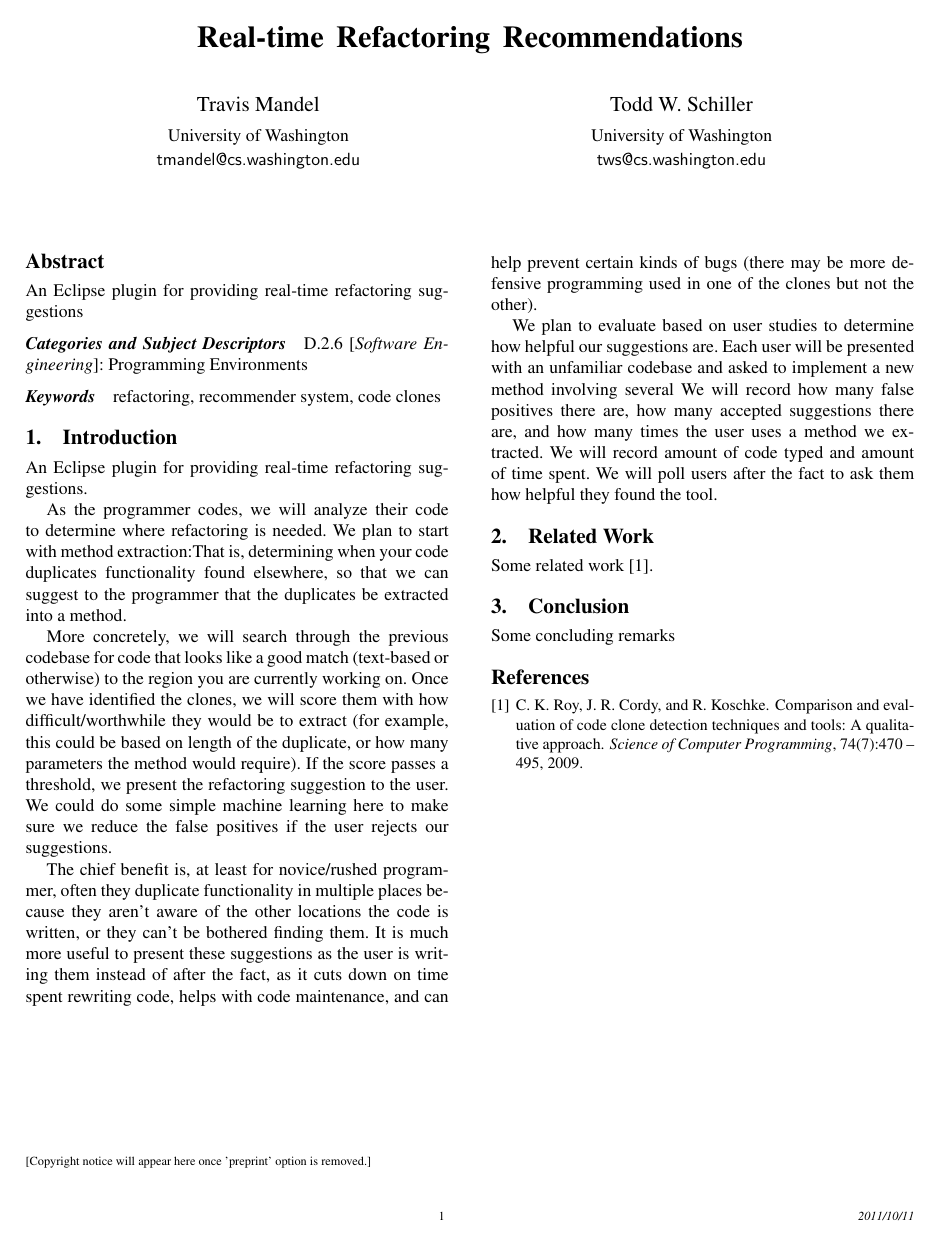
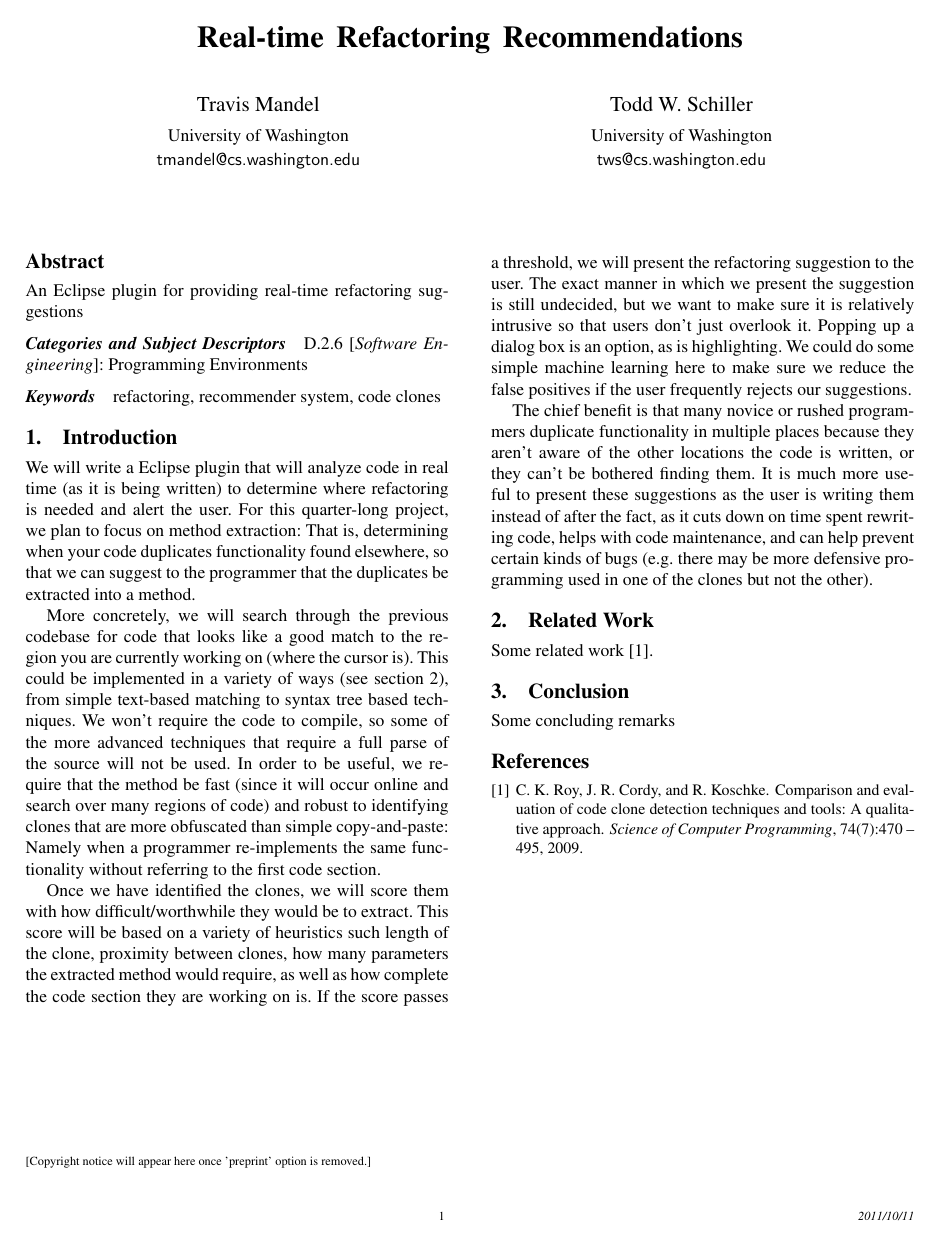
Before and after one commit to twschiller/rt-refactor-suggest, a LaTeX paper (pub/proposal/rt-refactoring-proposal.tex): the whole page. Compiled offline with pdfLaTeX; a missing font is replaced by an installed copy or a similar font.

Commit message:
Improved proposal description

```diff
--- a/pub/proposal/rt-refactoring-proposal.tex
+++ b/pub/proposal/rt-refactoring-proposal.tex
@@ -32,17 +32,16 @@ An Eclipse plugin for providing real-time refactoring suggestions
 
 \section{Introduction}
 
-An Eclipse plugin for providing real-time refactoring suggestions.
+We will write a Eclipse plugin that will analyze code in real time (as it is being written) to determine where refactoring is needed and alert the user. For this quarter-long project, we plan to focus on method extraction: That is, determining when your code duplicates functionality found elsewhere, so that we can suggest to the programmer that the duplicates be extracted into a method.
 
-As the programmer codes, we will analyze their code to determine where refactoring is needed. We plan to start with method extraction:That is, determining when your code duplicates functionality found elsewhere, so that we can suggest to the programmer that the duplicates be extracted into a method.
+More concretely, we will search through the previous codebase for code that looks like a good match to the region you are currently working on (where the cursor is). This could be implemented in a variety of ways (see section~\ref{sec:related}), from simple text-based matching to syntax tree based techniques. We won't require the code to compile, so some of the more advanced techniques that require a full parse of the source will not be used. In order to be useful, we require that the method be fast (since it will occur online and search over many regions of code) and robust to identifying clones that are more obfuscated than simple copy-and-paste: Namely when a programmer re-implements the same functionality without referring to the first code section.
 
-More concretely, we will search through the previous codebase for code that looks like a good match (text-based or otherwise)  to the region you are  currently working on.  Once we have identified the clones, we will score them with how difficult/worthwhile they would be to extract (for example, this could be based on length of the duplicate, or how many parameters the method would require).  If the score passes a threshold, we present the refactoring suggestion to the user.  We could do some simple machine learning here to make sure we reduce the false positives if the user rejects our suggestions.
+Once we have identified the clones, we will score them with how difficult/worthwhile they would be to extract. This score will be based on a variety of heuristics such length of the clone, proximity between clones, how many parameters the extracted method would require, as well as how complete the code section they are working on is. If the score passes a threshold, we will present the refactoring suggestion to the user. The exact manner in which we present the suggestion is still undecided, but we want to make sure it is relatively intrusive so that users don't just overlook it. Popping up a dialog box is an option, as is highlighting. We could do some simple machine learning here to make sure we reduce the false positives if the user frequently rejects our suggestions.
 
-The chief benefit is, at least for novice/rushed programmer, often they duplicate functionality in multiple places because they aren't aware of the other locations the code is written, or they can't be bothered finding them.  It is much more useful to present these suggestions as the user is writing them instead of after the fact, as it cuts down on time spent rewriting code, helps with code maintenance, and can help prevent certain kinds of bugs (there may be more defensive programming used in one of the clones but not the other).
-
-We plan to evaluate based on user studies to determine how helpful our suggestions are.  Each user will be presented with an unfamiliar codebase and asked to implement a new method involving several   We will record how many false positives there are, how many accepted suggestions there are, and how many times the user uses a method we extracted. We will record amount of code typed and amount of time spent. We will poll users after the fact to ask them how helpful they found the tool.
+The chief benefit is that many novice or rushed programmers duplicate functionality in multiple places because they aren't aware of the other locations the code is written, or they can't be bothered finding them. It is much more useful to present these suggestions as the user is writing them instead of after the fact, as it cuts down on time spent rewriting code, helps with code maintenance, and can help prevent certain kinds of bugs (e.g. there may be more defensive programming used in one of the clones but not the other).
 
 \section{Related Work}
+\label{sec:related}
 
 Some related work~\cite{Roy2009}.
 
```
